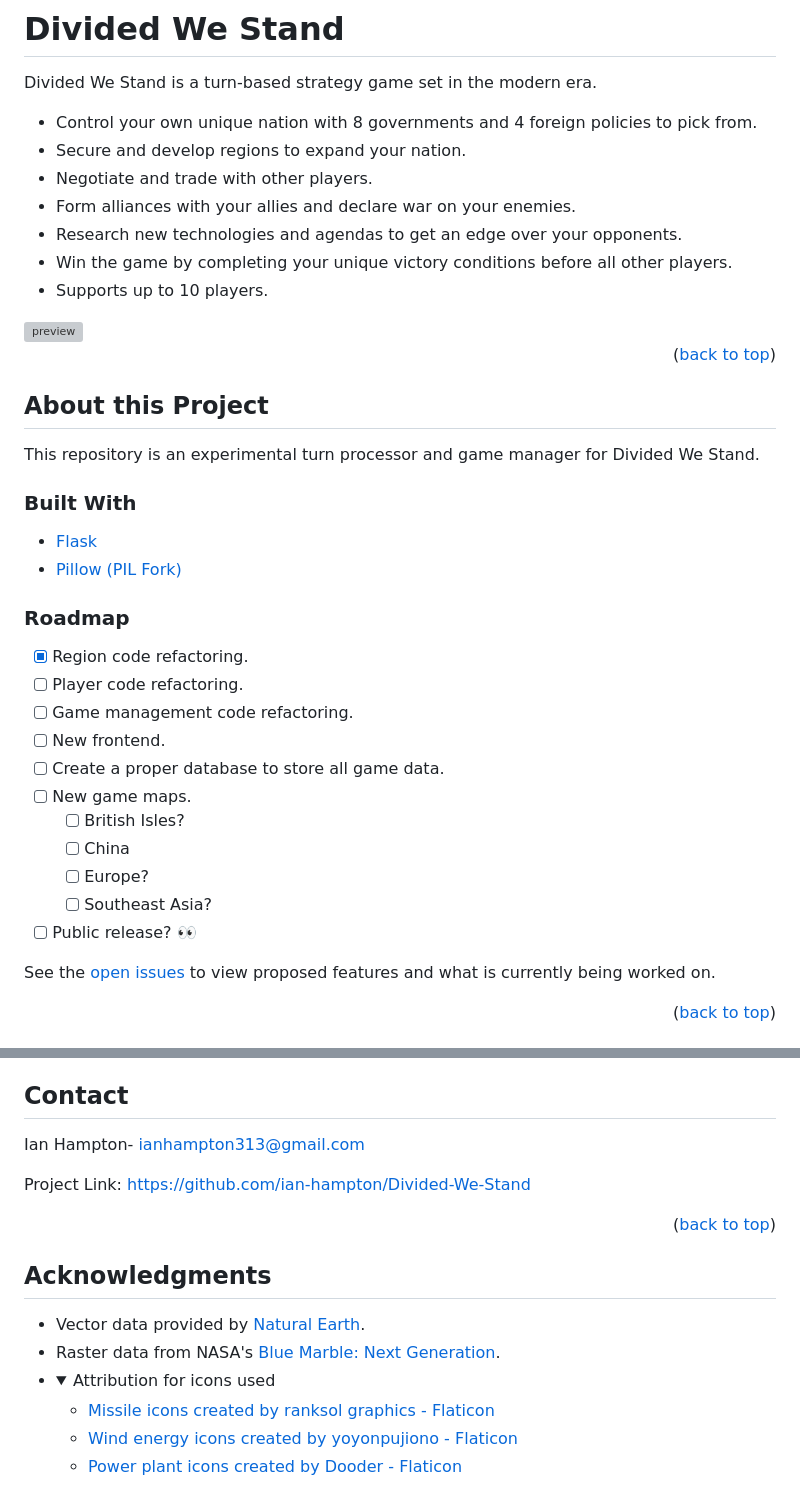
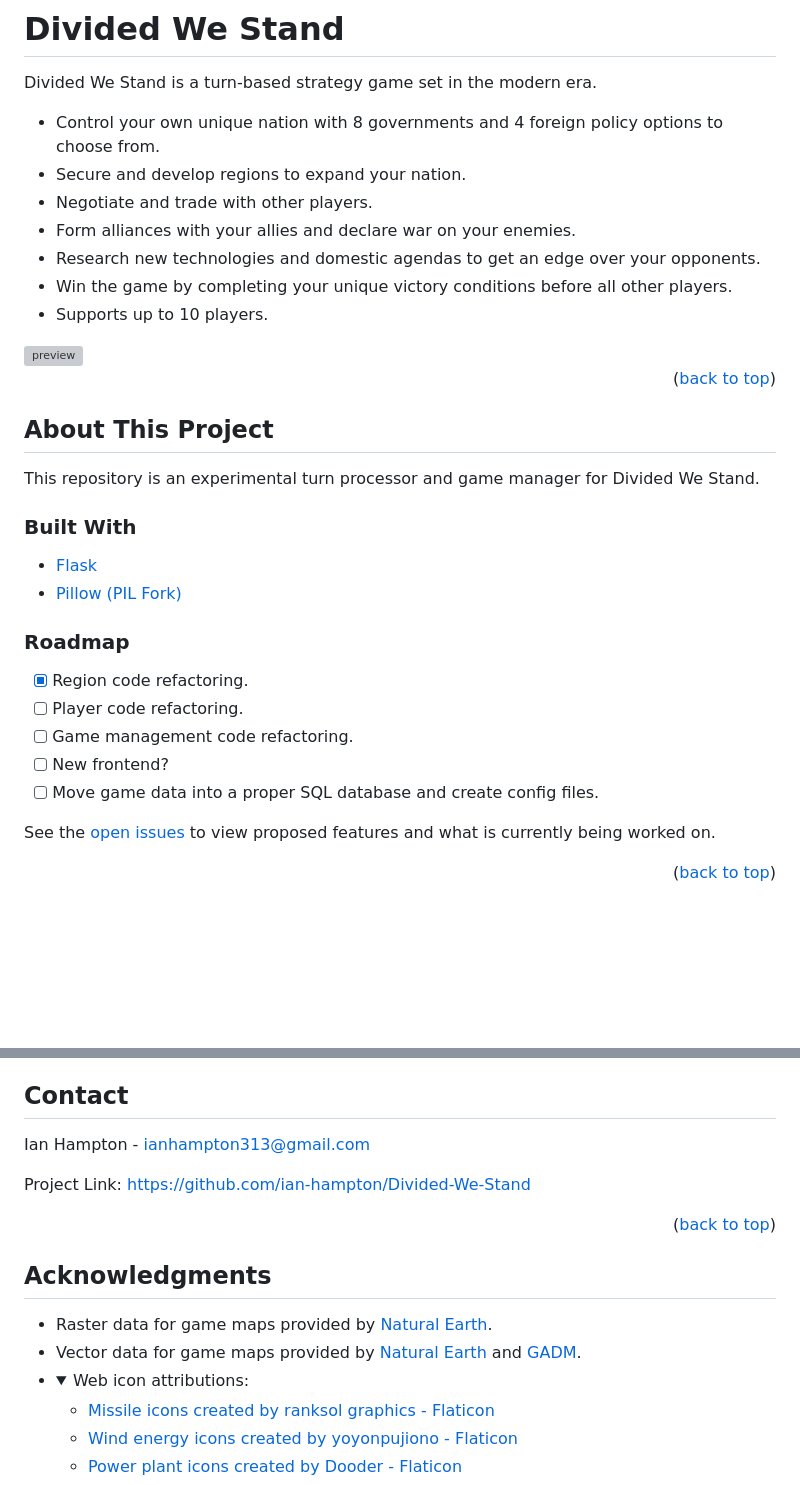
Before and after one commit to ian-hampton/divided-we-stand-prototype, a Markdown page: README.md, 2 parts joined by grey strips. Rendered like a GitHub page; folded sections open; blank space fills up the shorter version; grey boxes are pictures that could not be loaded.

```diff
--- a/README.md
+++ b/README.md
@@ -1,10 +1,10 @@
 # Divided We Stand
 Divided We Stand is a turn-based strategy game set in the modern era.
-* Control your own unique nation with 8 governments and 4 foreign policies to pick from.
+* Control your own unique nation with 8 governments and 4 foreign policy options to choose from.
 * Secure and develop regions to expand your nation.
 * Negotiate and trade with other players.
 * Form alliances with your allies and declare war on your enemies.
-* Research new technologies and agendas to get an edge over your opponents.
+* Research new technologies and domestic agendas to get an edge over your opponents.
 * Win the game by completing your unique victory conditions before all other players.
 * Supports up to 10 players.
 
@@ -14,7 +14,7 @@ Divided We Stand is a turn-based strategy game set in the modern era.
 
 
 
-## About this Project
+## About This Project
 This repository is an experimental turn processor and game manager for Divided We Stand.
 
 ### Built With
@@ -26,14 +26,8 @@ This repository is an experimental turn processor and game manager for Divided W
 - [x] Region code refactoring.
 - [ ] Player code refactoring.
 - [ ] Game management code refactoring.
-- [ ] New frontend.
-- [ ] Create a proper database to store all game data.
-- [ ] New game maps.
-    - [ ] British Isles?
-    - [ ] China
-    - [ ] Europe?
-    - [ ] Southeast Asia?
-- [ ] Public release? 👀
+- [ ] New frontend?
+- [ ] Move game data into a proper SQL database and create config files.
 
 See the [open issues](https://github.com/ian-hampton/Divided-We-Stand/issues) to view proposed features and what is currently being worked on.
 
@@ -84,7 +78,7 @@ See the [open issues](https://github.com/ian-hampton/Divided-We-Stand/issues) to
 
 ## Contact
 
-Ian Hampton- ianhampton313@gmail.com
+Ian Hampton - ianhampton313@gmail.com
 
 Project Link: [https://github.com/ian-hampton/Divided-We-Stand](https://github.com/ian-hampton/Divided-We-Stand)
 
@@ -94,10 +88,10 @@ Project Link: [https://github.com/ian-hampton/Divided-We-Stand](https://github.c
 
 ## Acknowledgments
 
-* Vector data provided by [Natural Earth](https://www.naturalearthdata.com/about/).
-* Raster data from NASA's [Blue Marble: Next Generation](https://earthobservatory.nasa.gov/features/BlueMarble).
+* Raster data for game maps provided by [Natural Earth](https://www.naturalearthdata.com/about/).
+* Vector data for game maps provided by [Natural Earth](https://www.naturalearthdata.com/about/) and [GADM](https://gadm.org/).
 * <details>
-    <summary>Attribution for icons used</summary>
+    <summary>Web icon attributions:</summary>
       <ul>
         <li><a href="https://www.flaticon.com/free-icons/missile" title="missile icons">Missile icons created by ranksol graphics - Flaticon</a></li>
         <li><a href="https://www.flaticon.com/free-icons/wind-energy" title="wind energy icons">Wind energy icons created by yoyonpujiono - Flaticon</a></li>
```
Also changed, not shown: other parts of README.md (+2 -1 lines).
